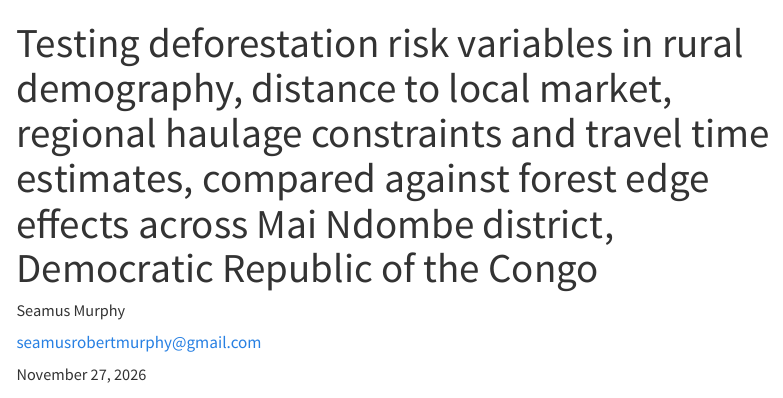
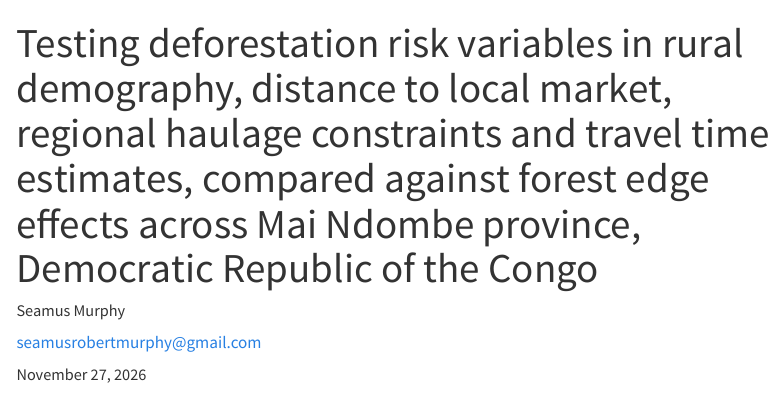
Before and after one commit to seamusrobertmurphy/deforisk-congo, a Quarto document (01.manuscript/Manuscript-20261122.qmd): the page in a window 1100 px wide, from its top. Rendered offline with R 4.5, knitr and Pandoc in place of Quarto, with nearby package versions; drawn as R Markdown's standard HTML page in place of the format the file asks for; some code elsewhere in the file could not run offline; menus at the side of the page are left out; long lines of code are wrapped; common packages that the code uses without loading them are loaded.

Commit message:
Name Mai Ndombe a province in the title, as Seamus set on 27 November

```diff
--- a/01.manuscript/Manuscript-20261122.qmd
+++ b/01.manuscript/Manuscript-20261122.qmd
@@ -1,5 +1,5 @@
 ---
-title: "Testing deforestation risk variables in rural demography, distance to local market, regional haulage constraints and travel time estimates, compared against forest edge effects across Mai Ndombe district, Democratic Republic of the Congo"
+title: "Testing deforestation risk variables in rural demography, distance to local market, regional haulage constraints and travel time estimates, compared against forest edge effects across Mai Ndombe province, Democratic Republic of the Congo"
 author:
   - name: Seamus Murphy
     orcid: 0000-0002-1792-0351
```
Also changed, not shown: 01.manuscript/Title-page-20261122.qmd (+1 -1 lines), README.md.
